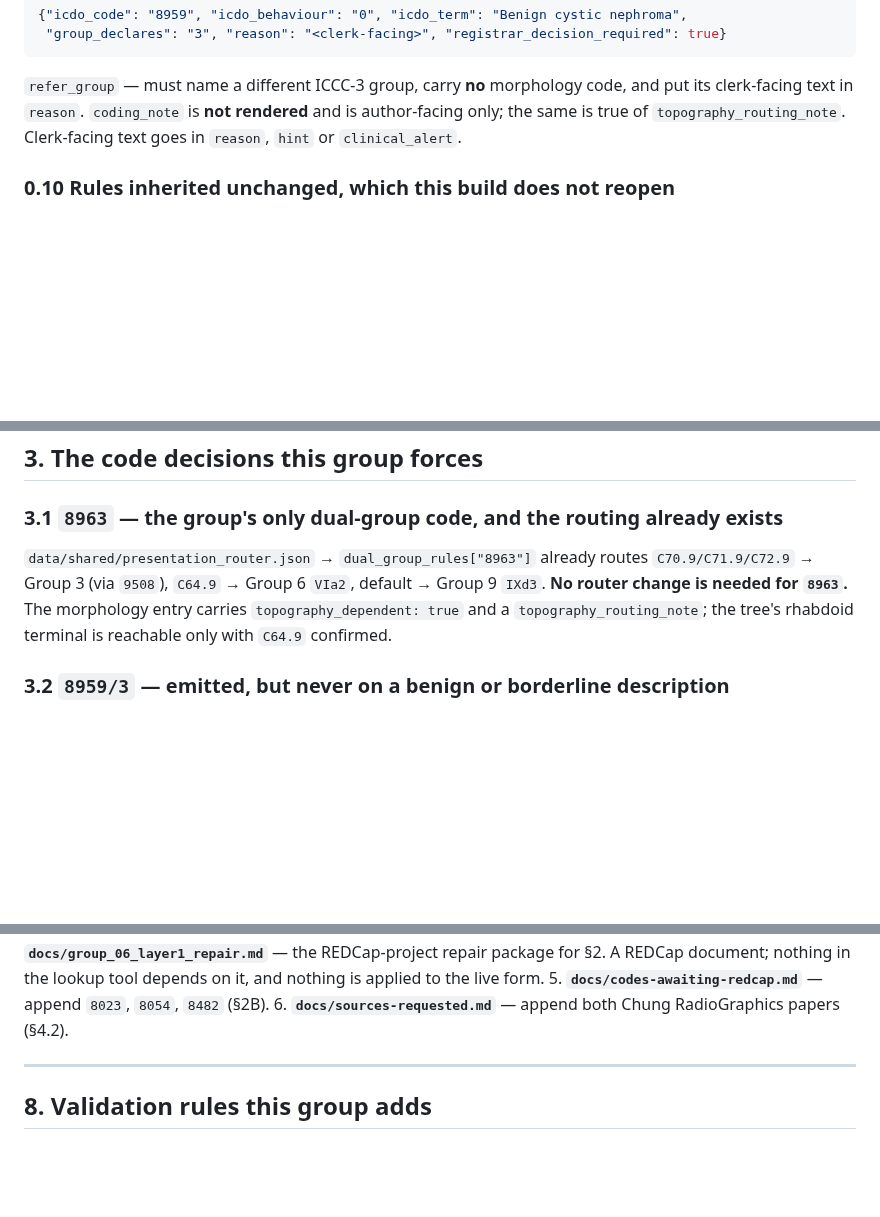
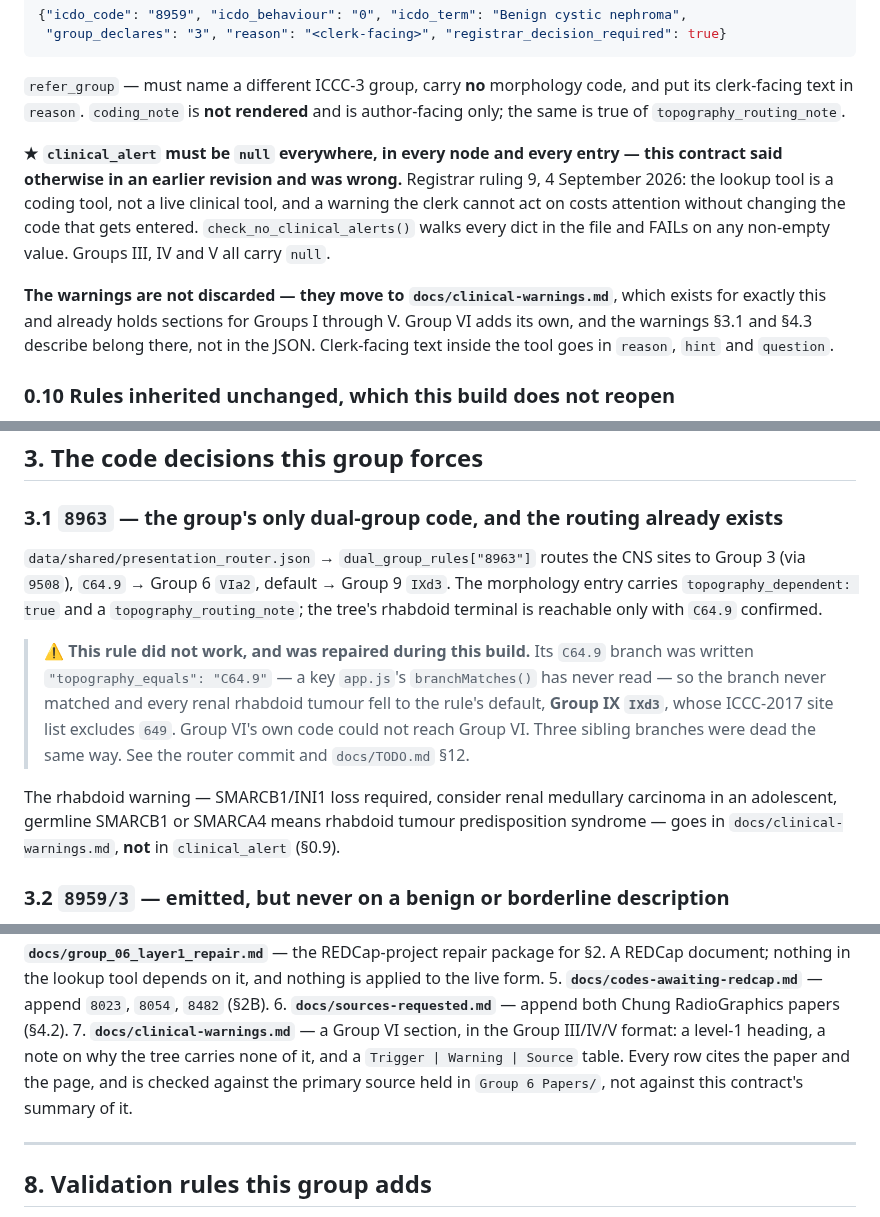
Before and after one commit to jvarsani-ctrl/ICD-0-3-Codes-Look-up-tool, a Markdown page: docs/group_06_build_contract.md, 3 parts joined by grey strips. Drawn GitHub-style; blank space fills up the shorter version.

Commit message:
Contract was wrong: clinical_alert must be null, ruling 9 already settled it
Caught by checking the contract's own instruction against the code rather
than trusting it. §0.9 told an implementing agent that clerk-facing text
goes in clinical_alert, and §3.1 and §4.3 asked for alert strings on
8963/3 and 8510/3. Registrar ruling 9, 4 September 2026, lifted clinical
warnings out of the tool: it is a coding tool, not a live clinical tool,
and a warning the clerk cannot act on costs attention without changing
the code that gets entered. check_no_clinical_alerts() walks every dict in
the file and FAILs on any non-empty value. Groups III, IV and V all carry
null, and the Group V section of docs/clinical-warnings.md says so in
terms.

The subagent building the morphology entries left every clinical_alert
null and was right to; the contract, not the data, was the error.

The warnings are not lost — docs/clinical-warnings.md exists for exactly
this and already holds sections for Groups I through V. Group VI adds its
own, and that is now item 7 on the shared-layer list.

§3.1 also records what the router repair found: the 8963 C64.9 branch was
dead, so Group VI's own code could not reach Group VI.

Co-Authored-By: Claude Opus 5 <noreply@anthropic.com>

```diff
--- a/docs/group_06_build_contract.md
+++ b/docs/group_06_build_contract.md
@@ -287,8 +287,18 @@ numeric_gate
 
 `refer_group` — must name a different ICCC-3 group, carry **no** morphology code, and put its
 clerk-facing text in `reason`. `coding_note` is **not rendered** and is author-facing only; the
-same is true of `topography_routing_note`. Clerk-facing text goes in `reason`, `hint` or
-`clinical_alert`.
+same is true of `topography_routing_note`.
+
+**★ `clinical_alert` must be `null` everywhere, in every node and every entry — this contract said
+otherwise in an earlier revision and was wrong.** Registrar ruling 9, 4 September 2026: the lookup
+tool is a coding tool, not a live clinical tool, and a warning the clerk cannot act on costs
+attention without changing the code that gets entered. `check_no_clinical_alerts()` walks every
+dict in the file and FAILs on any non-empty value. Groups III, IV and V all carry `null`.
+
+**The warnings are not discarded — they move to `docs/clinical-warnings.md`**, which exists for
+exactly this and already holds sections for Groups I through V. Group VI adds its own, and the
+warnings §3.1 and §4.3 describe belong there, not in the JSON. Clerk-facing text inside the tool
+goes in `reason`, `hint` and `question`.
 
 ### 0.10 Rules inherited unchanged, which this build does not reopen
 
@@ -432,11 +442,20 @@ records it and the check is expected to report the drift.
 
 ### 3.1 `8963` — the group's only dual-group code, and the routing already exists
 
-`data/shared/presentation_router.json` → `dual_group_rules["8963"]` already routes
-`C70.9/C71.9/C72.9` → Group 3 (via `9508`), `C64.9` → Group 6 `VIa2`, default → Group 9 `IXd3`.
-**No router change is needed for `8963`.** The morphology entry carries
-`topography_dependent: true` and a `topography_routing_note`; the tree's rhabdoid terminal is
-reachable only with `C64.9` confirmed.
+`data/shared/presentation_router.json` → `dual_group_rules["8963"]` routes the CNS sites to
+Group 3 (via `9508`), `C64.9` → Group 6 `VIa2`, default → Group 9 `IXd3`. The morphology entry
+carries `topography_dependent: true` and a `topography_routing_note`; the tree's rhabdoid terminal
+is reachable only with `C64.9` confirmed.
+
+> **⚠️ This rule did not work, and was repaired during this build.** Its `C64.9` branch was written
+> `"topography_equals": "C64.9"` — a key `app.js`'s `branchMatches()` has never read — so the branch
+> never matched and every renal rhabdoid tumour fell to the rule's default, **Group IX `IXd3`**,
+> whose ICCC-2017 site list excludes `649`. Group VI's own code could not reach Group VI. Three
+> sibling branches were dead the same way. See the router commit and `docs/TODO.md` §12.
+
+The rhabdoid warning — SMARCB1/INI1 loss required, consider renal medullary carcinoma in an
+adolescent, germline SMARCB1 or SMARCA4 means rhabdoid tumour predisposition syndrome — goes in
+`docs/clinical-warnings.md`, **not** in `clinical_alert` (§0.9).
 
 ### 3.2 `8959/3` — emitted, but never on a benign or borderline description
 
@@ -850,6 +872,10 @@ Clerk-facing alias text goes in `reason` / `hint`. `coding_note` is not rendered
    document; nothing in the lookup tool depends on it, and nothing is applied to the live form.
 5. **`docs/codes-awaiting-redcap.md`** — append `8023`, `8054`, `8482` (§2B).
 6. **`docs/sources-requested.md`** — append both Chung RadioGraphics papers (§4.2).
+7. **`docs/clinical-warnings.md`** — a Group VI section, in the Group III/IV/V format: a level-1
+   heading, a note on why the tree carries none of it, and a `Trigger | Warning | Source` table.
+   Every row cites the paper and the page, and is checked against the primary source held in
+   `Group 6 Papers/`, not against this contract's summary of it.
 
 ---
 
```
Also changed, not shown: other parts of docs/group_06_build_contract.md (+3 -0 lines).
